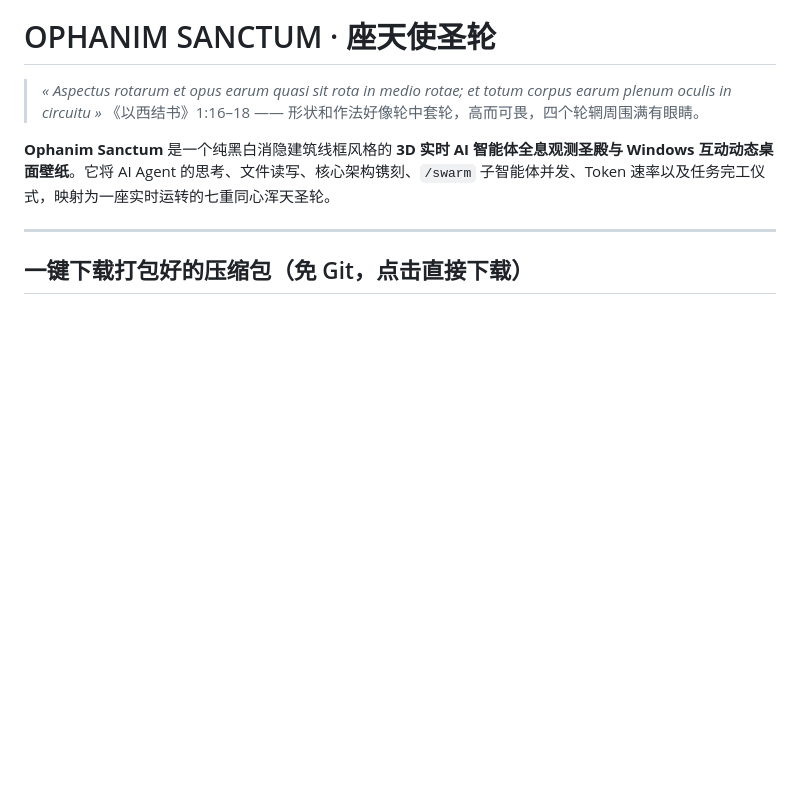
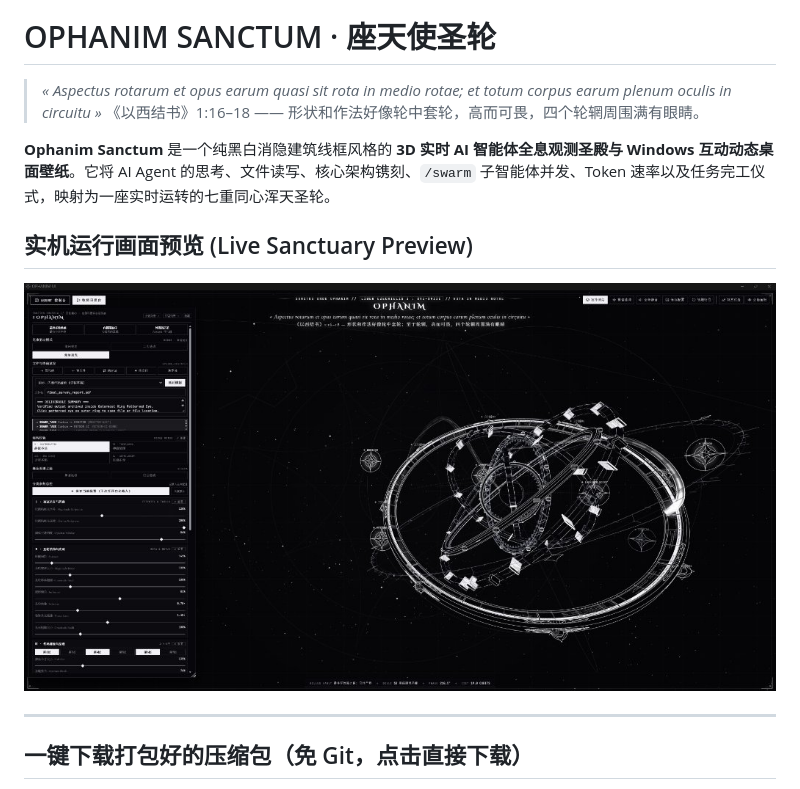
Before and after one commit to jij793053-prog/ophanim-sanctum, a Markdown page: README.md, the part around the change. Drawn GitHub-style; pictures changed too: assets/ophanim_live_preview.jpg (added); blank space fills up the shorter version.

Commit message:
docs: add live 3D UI preview screenshot to README

```diff
--- a/README.md
+++ b/README.md
@@ -8,6 +8,12 @@
 > 《以西结书》1:16–18 —— 形状和作法好像轮中套轮，高而可畏，四个轮辋周围满有眼睛。
 
 **Ophanim Sanctum** 是一个纯黑白消隐建筑线框风格的 **3D 实时 AI 智能体全息观测圣殿与 Windows 互动动态桌面壁纸**。它将 AI Agent 的思考、文件读写、核心架构镌刻、`/swarm` 子智能体并发、Token 速率以及任务完工仪式，映射为一座实时运转的七重同心浑天圣轮。
+
+## 实机运行画面预览 (Live Sanctuary Preview)
+
+<p align="center">
+  <img src="./assets/ophanim_live_preview.jpg" alt="Ophanim Sanctum 3D Live UI Preview" width="100%" />
+</p>
 
 ---
 
```
